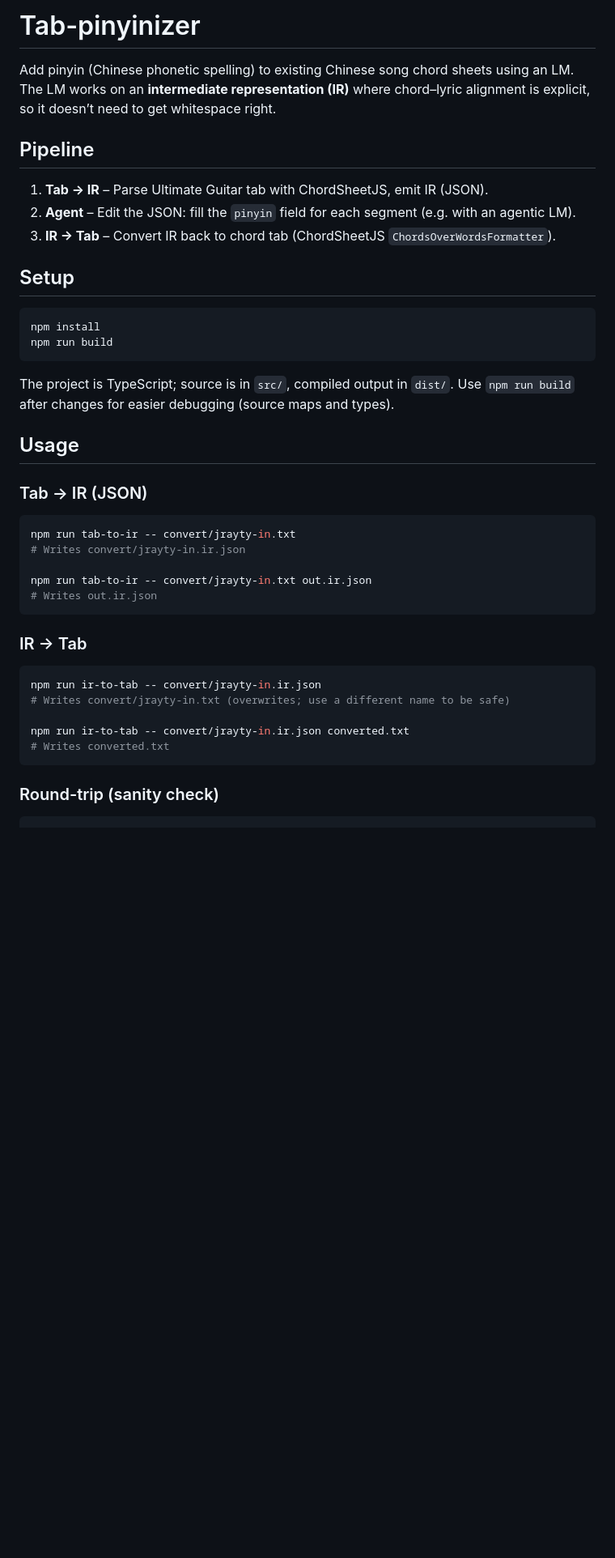
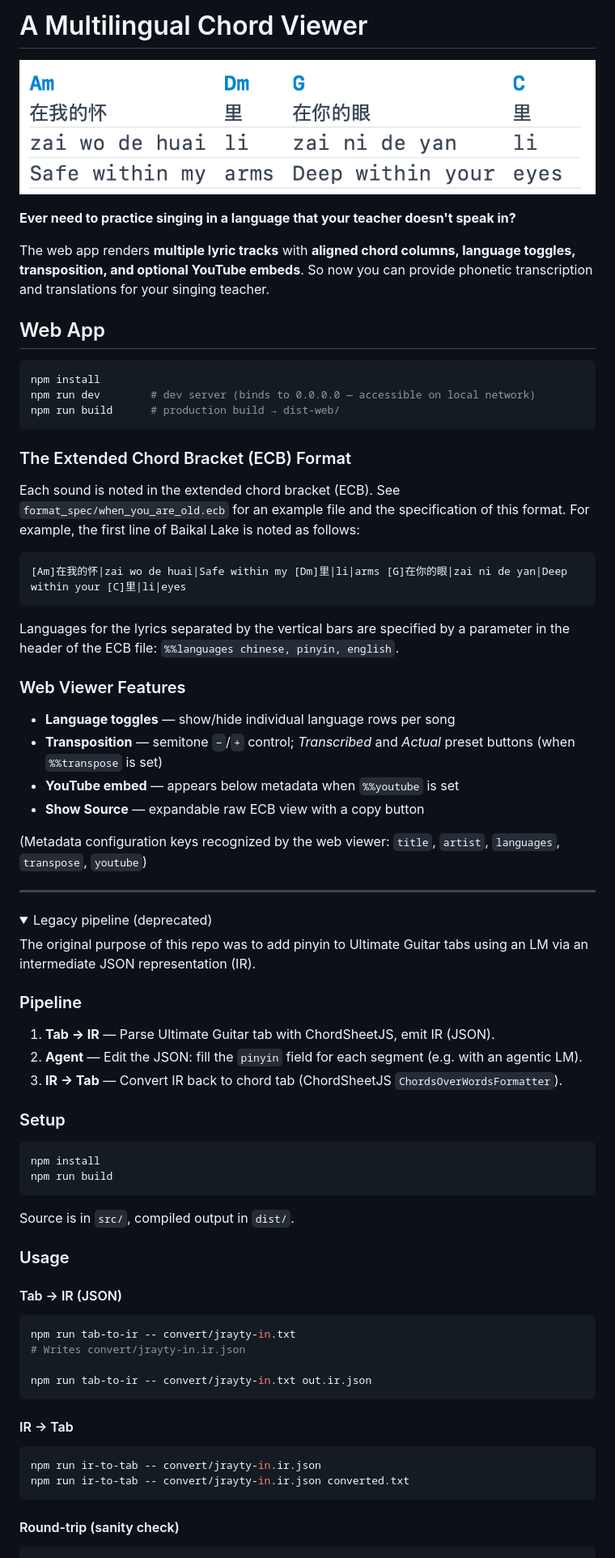
Before and after one commit to longyuxi/multilingual-chord-chart, a Markdown page: README.md, the part around one of its changes. Shown at 81% size. Rendered like a GitHub page; pictures changed too: imgs/example.png (added); folded sections open; blank space fills up the shorter version.

Commit message:
wrote readme

````diff
--- a/README.md
+++ b/README.md
@@ -1,45 +1,82 @@
-# Tab-pinyinizer
+# A Multilingual Chord Viewer
 
-Add pinyin (Chinese phonetic spelling) to existing Chinese song chord sheets using an LM. The LM works on an **intermediate representation (IR)** where chord–lyric alignment is explicit, so it doesn’t need to get whitespace right.
+![Example Screenshot](imgs/example.png)
 
-## Pipeline
+**Ever need to practice singing in a language that your teacher doesn't speak in?**
 
-1. **Tab → IR** – Parse Ultimate Guitar tab with ChordSheetJS, emit IR (JSON).
-2. **Agent** – Edit the JSON: fill the `pinyin` field for each segment (e.g. with an agentic LM).
-3. **IR → Tab** – Convert IR back to chord tab (ChordSheetJS `ChordsOverWordsFormatter`).
+The web app renders **multiple lyric tracks** with **aligned chord columns, language toggles, transposition, and optional YouTube embeds**. So now you can provide phonetic transcription and translations for your singing teacher.
 
-## Setup
+
+## Web App
+
+```bash
+npm install
+npm run dev        # dev server (binds to 0.0.0.0 — accessible on local network)
+npm run build      # production build → dist-web/
+```
+
+### The Extended Chord Bracket (ECB) Format
+
+Each sound is noted in the extended chord bracket (ECB). See `format_spec/when_you_are_old.ecb` for an example file and the specification of this format. For example, the first line of Baikal Lake is noted as follows:
+
+```
+[Am]在我的怀|zai wo de huai|Safe within my [Dm]里|li|arms [G]在你的眼|zai ni de yan|Deep within your [C]里|li|eyes
+```
+
+Languages for the lyrics separated by the vertical bars are specified by a parameter in the header of the ECB file: `%%languages chinese, pinyin, english`.
+
+
+
+### Web Viewer Features
+
+- **Language toggles** — show/hide individual language rows per song
+- **Transposition** — semitone `−`/`+` control; *Transcribed* and *Actual* preset buttons (when `%%transpose` is set)
+- **YouTube embed** — appears below metadata when `%%youtube` is set
+- **Show Source** — expandable raw ECB view with a copy button
+
+(Metadata configuration keys recognized by the web viewer: `title`, `artist`, `languages`, `transpose`, `youtube`)
+
+---
+
+<details>
+<summary>Legacy pipeline (deprecated)</summary>
+
+The original purpose of this repo was to add pinyin to Ultimate Guitar tabs using an LM via an intermediate JSON representation (IR).
+
+### Pipeline
+
+1. **Tab → IR** — Parse Ultimate Guitar tab with ChordSheetJS, emit IR (JSON).
+2. **Agent** — Edit the JSON: fill the `pinyin` field for each segment (e.g. with an agentic LM).
+3. **IR → Tab** — Convert IR back to chord tab (ChordSheetJS `ChordsOverWordsFormatter`).
+
+### Setup
 
 ```bash
 npm install
 npm run build
 ```
 
-The project is TypeScript; source is in `src/`, compiled output in `dist/`. Use `npm run build` after changes for easier debugging (source maps and types).
+Source is in `src/`, compiled output in `dist/`.
 
-## Usage
+### Usage
 
-### Tab → IR (JSON)
+#### Tab → IR (JSON)
 
 ```bash
 npm run tab-to-ir -- convert/jrayty-in.txt
 # Writes convert/jrayty-in.ir.json
 
 npm run tab-to-ir -- convert/jrayty-in.txt out.ir.json
-# Writes out.ir.json
 ```
 
-### IR → Tab
+#### IR → Tab
 
 ```bash
 npm run ir-to-tab -- convert/jrayty-in.ir.json
-# Writes convert/jrayty-in.txt (overwrites; use a different name to be safe)
-
 npm run ir-to-tab -- convert/jrayty-in.ir.json converted.txt
-# Writes converted.txt
 ```
 
-### Round-trip (sanity check)
+#### Round-trip (sanity check)
 
 ```bash
 npm run roundtrip -- convert/jrayty-in.txt convert/jrayty-roundtrip.txt
````
Also changed, not shown: other parts of README.md (+8 -6 lines), TODO.md (deleted, +0 -33 lines), 4 other files.
